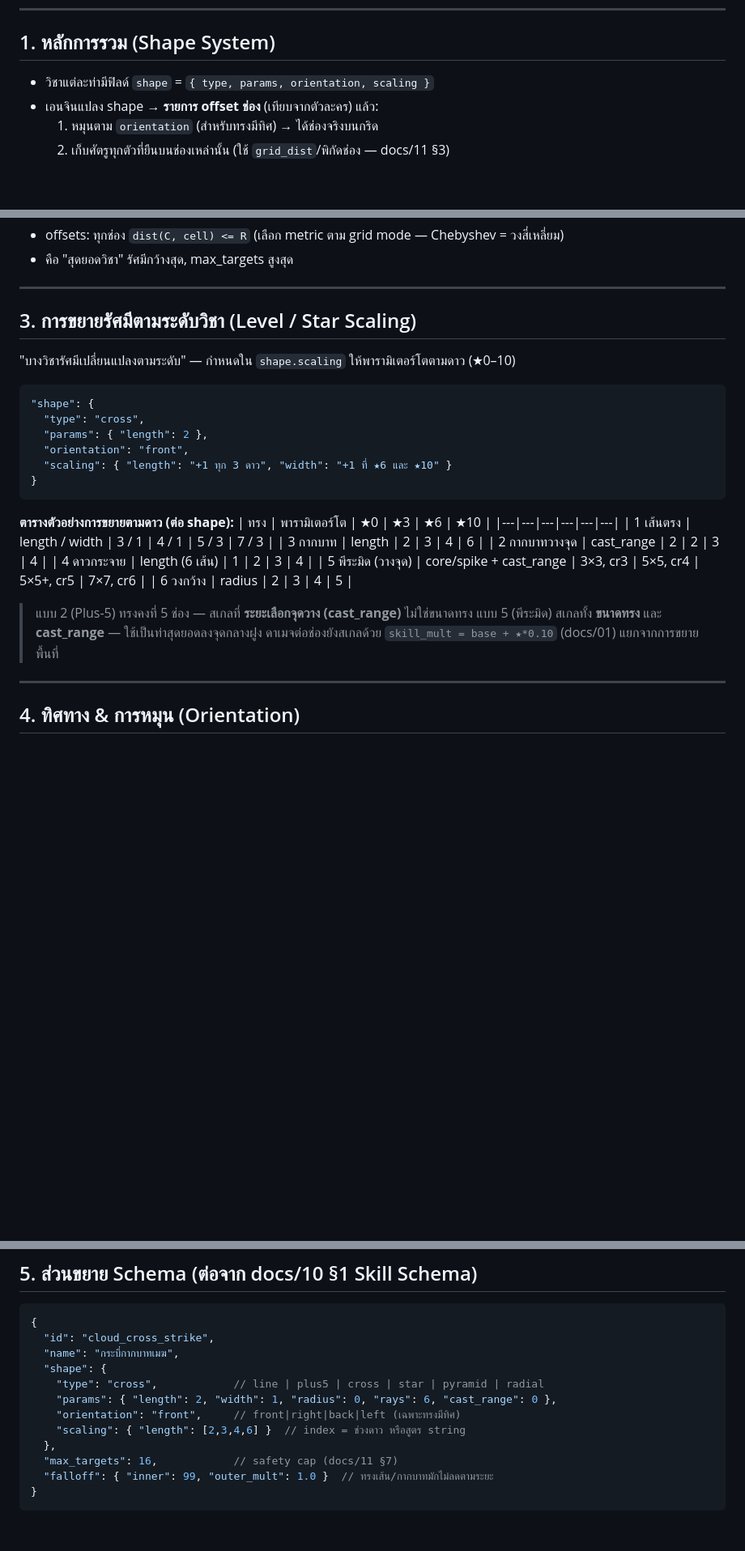
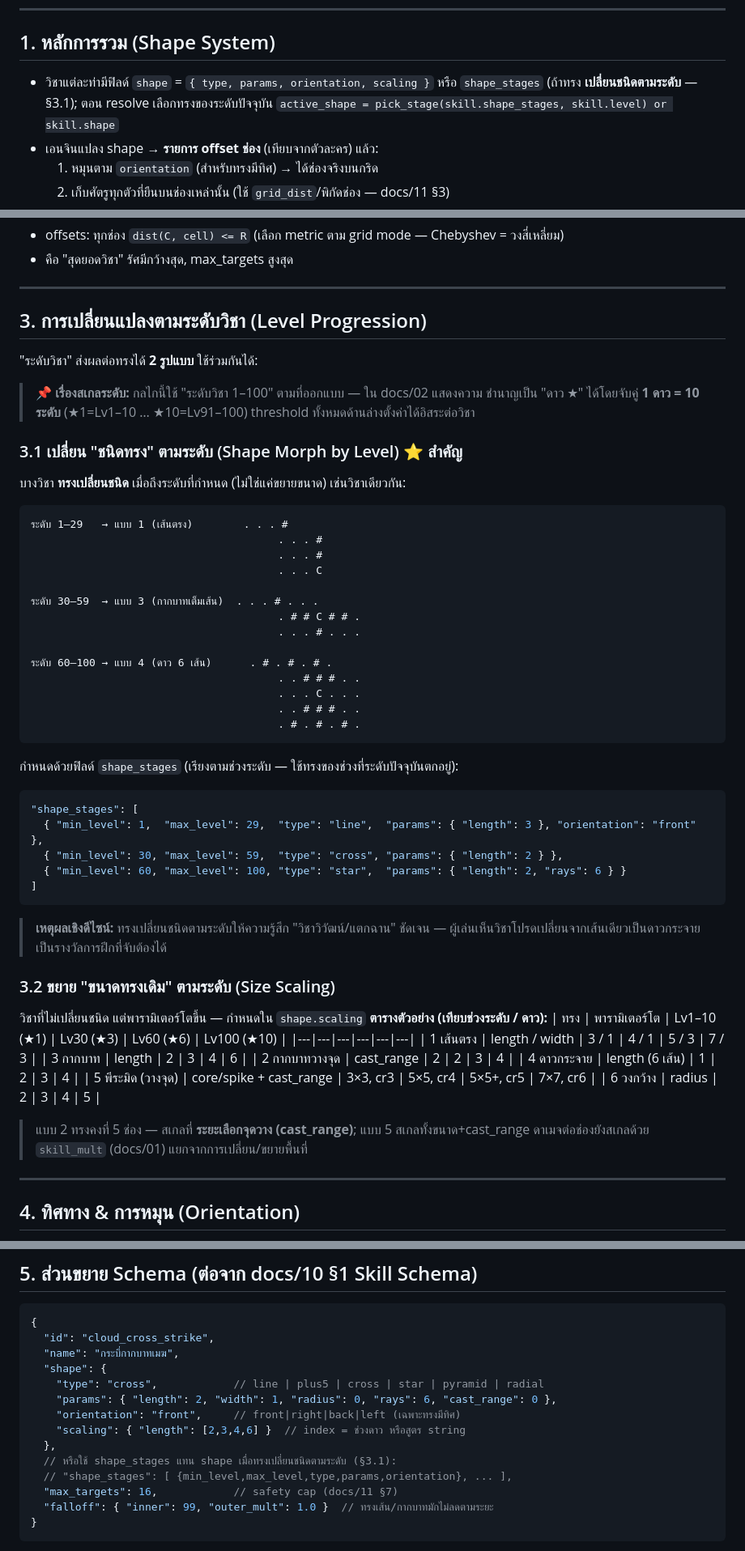
Before and after one commit to surasak-rit/wuxi-th, a Markdown page: docs/12-skill-shapes.md, 3 parts joined by grey strips. Shown at 81% size. GitHub-like rendering; blank space fills up the shorter version.

Commit message:
Add shape-morph-by-level (shape_stages): skill changes shape type at level thresholds
- Clarify §3 into 3.1 shape morph by level (e.g., Lv1-29 line -> 30-59 cross -> 60-100 star) and 3.2 size scaling
- Add shape_stages schema; note 1-100 skill level <-> star mapping (1 star = 10 levels)
- Update resolve_shape to pick active shape from stage by current level

````diff
--- a/docs/12-skill-shapes.md
+++ b/docs/12-skill-shapes.md
@@ -10,6 +10,8 @@
 
 ## 1. หลักการรวม (Shape System)
 - วิชาแต่ละท่ามีฟิลด์ `shape` = `{ type, params, orientation, scaling }`
+  หรือ `shape_stages` (ถ้าทรง **เปลี่ยนชนิดตามระดับ** — §3.1); ตอน resolve เลือกทรงของระดับปัจจุบัน
+  `active_shape = pick_stage(skill.shape_stages, skill.level) or skill.shape`
 - เอนจินแปลง shape → **รายการ offset ช่อง** (เทียบจากตัวละคร) แล้ว:
   1. หมุนตาม `orientation` (สำหรับทรงมีทิศ) → ได้ช่องจริงบนกริด
   2. เก็บศัตรูทุกตัวที่ยืนบนช่องเหล่านั้น (ใช้ `grid_dist`/พิกัดช่อง — docs/11 §3)
@@ -126,18 +128,46 @@ def resolve_shape(caster, skill):
 
 ---
 
-## 3. การขยายรัศมีตามระดับวิชา (Level / Star Scaling)
-"บางวิชารัศมีเปลี่ยนแปลงตามระดับ" — กำหนดใน `shape.scaling` ให้พารามิเตอร์โตตามดาว (★0–10)
+## 3. การเปลี่ยนแปลงตามระดับวิชา (Level Progression)
+"ระดับวิชา" ส่งผลต่อทรงได้ **2 รูปแบบ** ใช้ร่วมกันได้:
+
+> 📌 **เรื่องสเกลระดับ:** กลไกนี้ใช้ "ระดับวิชา 1–100" ตามที่ออกแบบ — ใน docs/02 แสดงความ
+> ชำนาญเป็น "ดาว ★" ได้โดยจับคู่ **1 ดาว = 10 ระดับ** (★1=Lv1–10 … ★10=Lv91–100)
+> threshold ทั้งหมดด้านล่างตั้งค่าได้อิสระต่อวิชา
+
+### 3.1 เปลี่ยน "ชนิดทรง" ตามระดับ (Shape Morph by Level) ⭐ สำคัญ
+บางวิชา **ทรงเปลี่ยนชนิด** เมื่อถึงระดับที่กำหนด (ไม่ใช่แค่ขยายขนาด) เช่นวิชาเดียวกัน:
+```
+ระดับ 1–29   → แบบ 1 (เส้นตรง)        . . . #
+                                       . . . #
+                                       . . . #
+                                       . . . C
+
+ระดับ 30–59  → แบบ 3 (กากบาทเต็มเส้น)  . . . # . . .
+                                       . # # C # # .
+                                       . . . # . . .
+
+ระดับ 60–100 → แบบ 4 (ดาว 6 เส้น)      . # . # . # .
+                                       . . # # # . .
+                                       . . . C . . .
+                                       . . # # # . .
+                                       . # . # . # .
+```
+กำหนดด้วยฟิลด์ `shape_stages` (เรียงตามช่วงระดับ — ใช้ทรงของช่วงที่ระดับปัจจุบันตกอยู่):
 ```jsonc
-"shape": {
-  "type": "cross",
-  "params": { "length": 2 },
-  "orientation": "front",
-  "scaling": { "length": "+1 ทุก 3 ดาว", "width": "+1 ที่ ★6 และ ★10" }
-}
+"shape_stages": [
+  { "min_level": 1,  "max_level": 29,  "type": "line",  "params": { "length": 3 }, "orientation": "front" },
+  { "min_level": 30, "max_level": 59,  "type": "cross", "params": { "length": 2 } },
+  { "min_level": 60, "max_level": 100, "type": "star",  "params": { "length": 2, "rays": 6 } }
+]
 ```
-**ตารางตัวอย่างการขยายตามดาว (ต่อ shape):**
-| ทรง | พารามิเตอร์โต | ★0 | ★3 | ★6 | ★10 |
+> **เหตุผลเชิงดีไซน์:** ทรงเปลี่ยนชนิดตามระดับให้ความรู้สึก "วิชาวิวัฒน์/แตกฉาน" ชัดเจน —
+> ผู้เล่นเห็นวิชาโปรดเปลี่ยนจากเส้นเดียวเป็นดาวกระจาย เป็นรางวัลการฝึกที่จับต้องได้
+
+### 3.2 ขยาย "ขนาดทรงเดิม" ตามระดับ (Size Scaling)
+วิชาที่ไม่เปลี่ยนชนิด แต่พารามิเตอร์โตขึ้น — กำหนดใน `shape.scaling`
+**ตารางตัวอย่าง (เทียบช่วงระดับ / ดาว):**
+| ทรง | พารามิเตอร์โต | Lv1–10 (★1) | Lv30 (★3) | Lv60 (★6) | Lv100 (★10) |
 |---|---|---|---|---|---|
 | 1 เส้นตรง | length / width | 3 / 1 | 4 / 1 | 5 / 3 | 7 / 3 |
 | 3 กากบาท | length | 2 | 3 | 4 | 6 |
@@ -145,9 +175,8 @@ def resolve_shape(caster, skill):
 | 4 ดาวกระจาย | length (6 เส้น) | 1 | 2 | 3 | 4 |
 | 5 พีระมิด (วางจุด) | core/spike + cast_range | 3×3, cr3 | 5×5, cr4 | 5×5+, cr5 | 7×7, cr6 |
 | 6 วงกว้าง | radius | 2 | 3 | 4 | 5 |
-> แบบ 2 (Plus-5) ทรงคงที่ 5 ช่อง — สเกลที่ **ระยะเลือกจุดวาง (cast_range)** ไม่ใช่ขนาดทรง
-> แบบ 5 (พีระมิด) สเกลทั้ง **ขนาดทรง** และ **cast_range** — ใช้เป็นท่าสุดยอดลงจุดกลางฝูง
-> ดาเมจต่อช่องยังสเกลด้วย `skill_mult = base + ★*0.10` (docs/01) แยกจากการขยายพื้นที่
+> แบบ 2 ทรงคงที่ 5 ช่อง — สเกลที่ **ระยะเลือกจุดวาง (cast_range)**; แบบ 5 สเกลทั้งขนาด+cast_range
+> ดาเมจต่อช่องยังสเกลด้วย `skill_mult` (docs/01) แยกจากการเปลี่ยน/ขยายพื้นที่
 
 ---
 
@@ -179,6 +208,8 @@ def rotate(off, orientation):
     "orientation": "front",     // front|right|back|left (เฉพาะทรงมีทิศ)
     "scaling": { "length": [2,3,4,6] }  // index = ช่วงดาว หรือสูตร string
   },
+  // หรือใช้ shape_stages แทน shape เมื่อทรงเปลี่ยนชนิดตามระดับ (§3.1):
+  // "shape_stages": [ {min_level,max_level,type,params,orientation}, ... ],
   "max_targets": 16,            // safety cap (docs/11 §7)
   "falloff": { "inner": 99, "outer_mult": 1.0 }  // ทรงเส้น/กากบาทมักไม่ลดตามระยะ
 }
````
